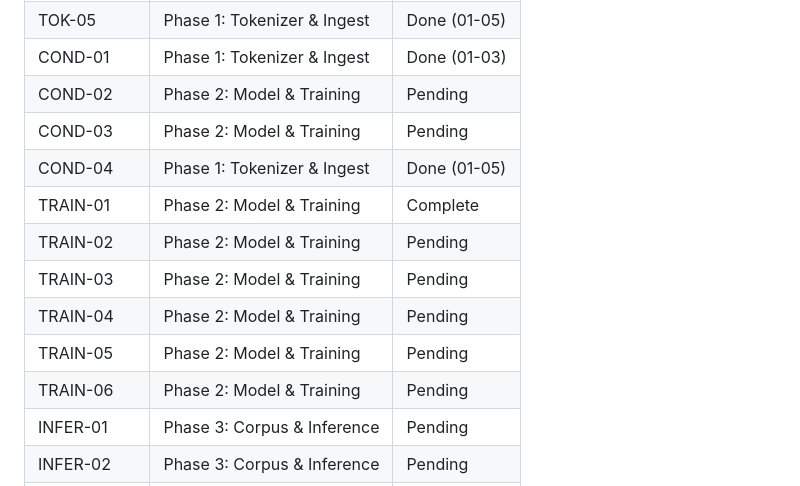
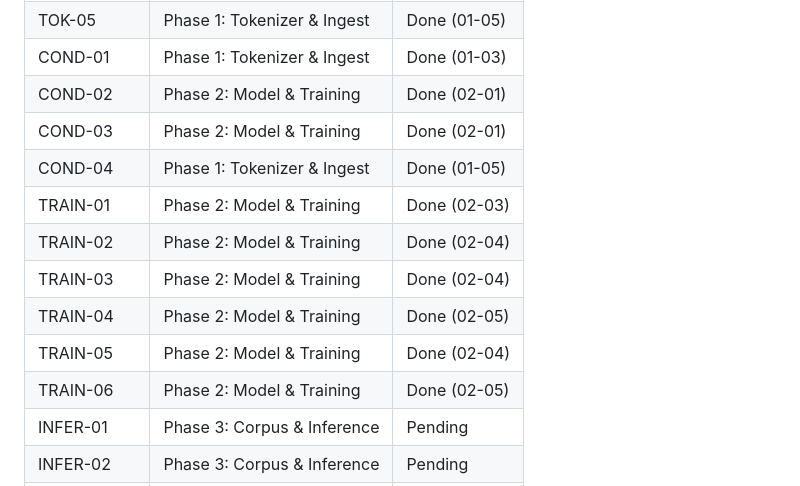
Before and after one commit to jerald-liu/Apollo, a Markdown page: .planning/REQUIREMENTS.md, the part around one of its changes. GitHub-like rendering.

Commit message:
docs(phase-02): complete phase execution — verification passed, requirements updated

```diff
--- a/.planning/REQUIREMENTS.md
+++ b/.planning/REQUIREMENTS.md
@@ -106,15 +106,15 @@ Deferred to a later milestone. Tracked here so they don't get lost.
 | TOK-04 | Phase 1: Tokenizer & Ingest | Done (01-01) |
 | TOK-05 | Phase 1: Tokenizer & Ingest | Done (01-05) |
 | COND-01 | Phase 1: Tokenizer & Ingest | Done (01-03) |
-| COND-02 | Phase 2: Model & Training | Pending |
-| COND-03 | Phase 2: Model & Training | Pending |
+| COND-02 | Phase 2: Model & Training | Done (02-01) |
+| COND-03 | Phase 2: Model & Training | Done (02-01) |
 | COND-04 | Phase 1: Tokenizer & Ingest | Done (01-05) |
-| TRAIN-01 | Phase 2: Model & Training | Complete |
-| TRAIN-02 | Phase 2: Model & Training | Pending |
-| TRAIN-03 | Phase 2: Model & Training | Pending |
-| TRAIN-04 | Phase 2: Model & Training | Pending |
-| TRAIN-05 | Phase 2: Model & Training | Pending |
-| TRAIN-06 | Phase 2: Model & Training | Pending |
+| TRAIN-01 | Phase 2: Model & Training | Done (02-03) |
+| TRAIN-02 | Phase 2: Model & Training | Done (02-04) |
+| TRAIN-03 | Phase 2: Model & Training | Done (02-04) |
+| TRAIN-04 | Phase 2: Model & Training | Done (02-05) |
+| TRAIN-05 | Phase 2: Model & Training | Done (02-04) |
+| TRAIN-06 | Phase 2: Model & Training | Done (02-05) |
 | INFER-01 | Phase 3: Corpus & Inference | Pending |
 | INFER-02 | Phase 3: Corpus & Inference | Pending |
 | INFER-03 | Phase 3: Corpus & Inference | Pending |
```
Also changed, not shown: other parts of .planning/REQUIREMENTS.md (+7 -7 lines), 1 other file.
